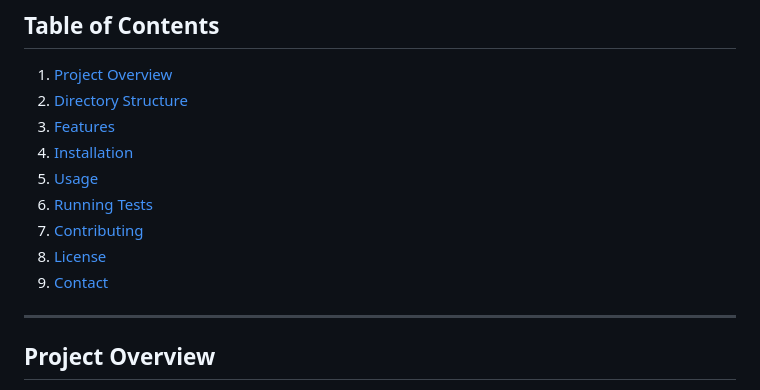
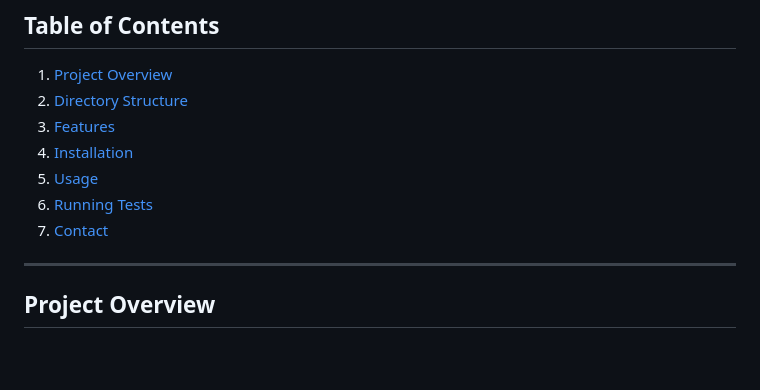
Before and after one commit to youssef7rouz1/YCRYPT-Learn-Build-Explore-cryptography, a Markdown page: README.md, the part around the change. Drawn GitHub-style; blank space fills up the shorter version.

```diff
--- a/README.md
+++ b/README.md
@@ -15,9 +15,7 @@ YCrypt is an educational Flask-based web application demonstrating a variety of
 4. [Installation](#installation)
 5. [Usage](#usage)
 6. [Running Tests](#running-tests)
-7. [Contributing](#contributing)
-8. [License](#license)
-9. [Contact](#contact)
+7. [Contact](#contact)
 
 ---
 
```
